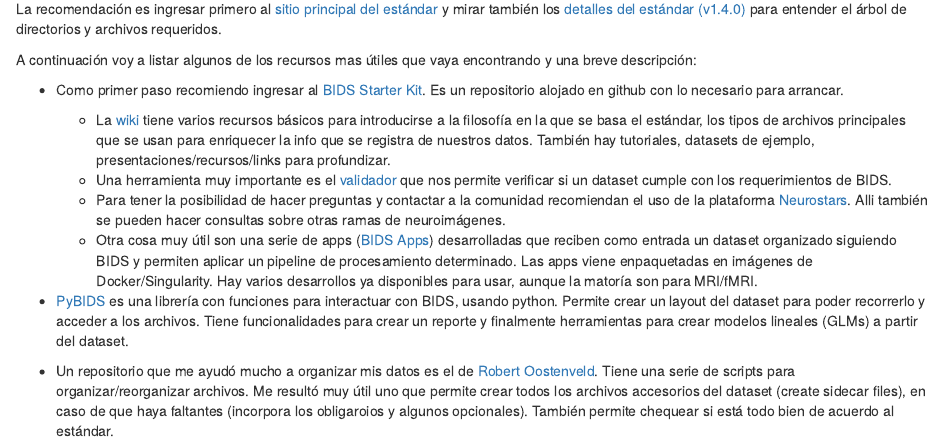
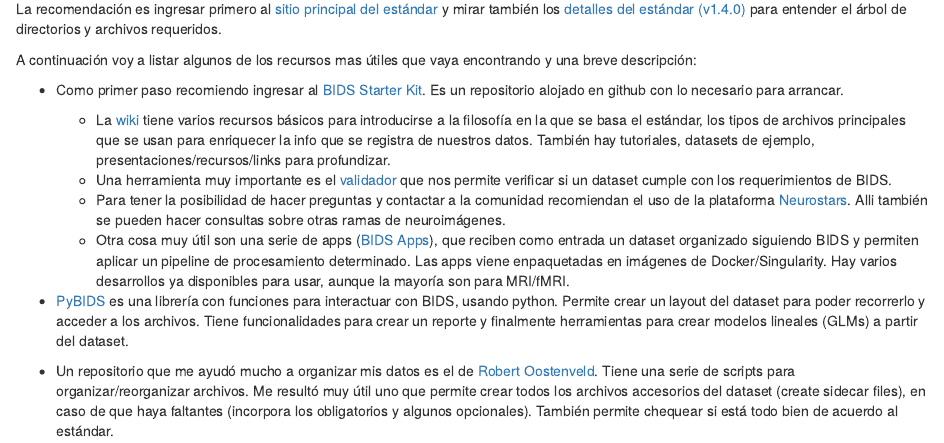
Before and after one commit to AgustinSolano/howtonotebooks, an R Markdown document (bids_notes.Rmd): the page in a window 1100 px wide, from 540 px down. Rendered offline with R 4.5, knitr and Pandoc, with nearby package versions.

Commit message:
Correccion de errores ortograficos y acomode algunas palabras.

```diff
--- a/bids_notes.Rmd
+++ b/bids_notes.Rmd
@@ -22,8 +22,8 @@ A continuación voy a listar algunos de los recursos mas útiles que vaya encont
   + La [wiki](https://github.com/bids-standard/bids-starter-kit/wiki) tiene varios recursos básicos para introducirse a la filosofía en la que se basa el estándar, los tipos de archivos principales que se usan para enriquecer la info que se registra de nuestros datos. También hay tutoriales, datasets de ejemplo, presentaciones/recursos/links para profundizar.
   + Una herramienta muy importante es el [validador](https://bids-standard.github.io/bids-validator/) que nos permite verificar si un dataset cumple con los requerimientos de BIDS.
   + Para tener la posibilidad de hacer preguntas y contactar a la comunidad recomiendan el uso de la plataforma [Neurostars](https://neurostars.org/tags/bids). Alli también se pueden hacer consultas sobre otras ramas de neuroimágenes.
-  + Otra cosa muy útil son una serie de apps ([BIDS Apps](http://bids-apps.neuroimaging.io/apps/)) desarrolladas que reciben como entrada un dataset organizado siguiendo BIDS y permiten aplicar un pipeline de procesamiento determinado. Las apps viene enpaquetadas en imágenes de Docker/Singularity. Hay varios desarrollos ya disponibles para usar, aunque la matoría son para MRI/fMRI.
+  + Otra cosa muy útil son una serie de apps ([BIDS Apps](http://bids-apps.neuroimaging.io/apps/)), que reciben como entrada un dataset organizado siguiendo BIDS y permiten aplicar un pipeline de procesamiento determinado. Las apps viene enpaquetadas en imágenes de Docker/Singularity. Hay varios desarrollos ya disponibles para usar, aunque la mayoría son para MRI/fMRI.
 
 * [PyBIDS](https://github.com/bids-standard/pybids) es una librería con funciones para interactuar con BIDS, usando python. Permite crear un layout del dataset para poder recorrerlo y acceder a los archivos. Tiene funcionalidades para crear un reporte y finalmente herramientas para crear modelos lineales (GLMs) a partir del dataset.
 
-* Un repositorio que me ayudó mucho a organizar mis datos es el de [Robert Oostenveld](https://github.com/robertoostenveld/bids-tools). Tiene una serie de scripts para organizar/reorganizar archivos. Me resultó muy útil uno que permite crear todos los archivos accesorios del dataset (create sidecar files), en caso de que haya faltantes (incorpora los obligaroios y algunos opcionales). También permite chequear si está todo bien de acuerdo al estándar.
+* Un repositorio que me ayudó mucho a organizar mis datos es el de [Robert Oostenveld](https://github.com/robertoostenveld/bids-tools). Tiene una serie de scripts para organizar/reorganizar archivos. Me resultó muy útil uno que permite crear todos los archivos accesorios del dataset (create sidecar files), en caso de que haya faltantes (incorpora los obligatorios y algunos opcionales). También permite chequear si está todo bien de acuerdo al estándar.
```
